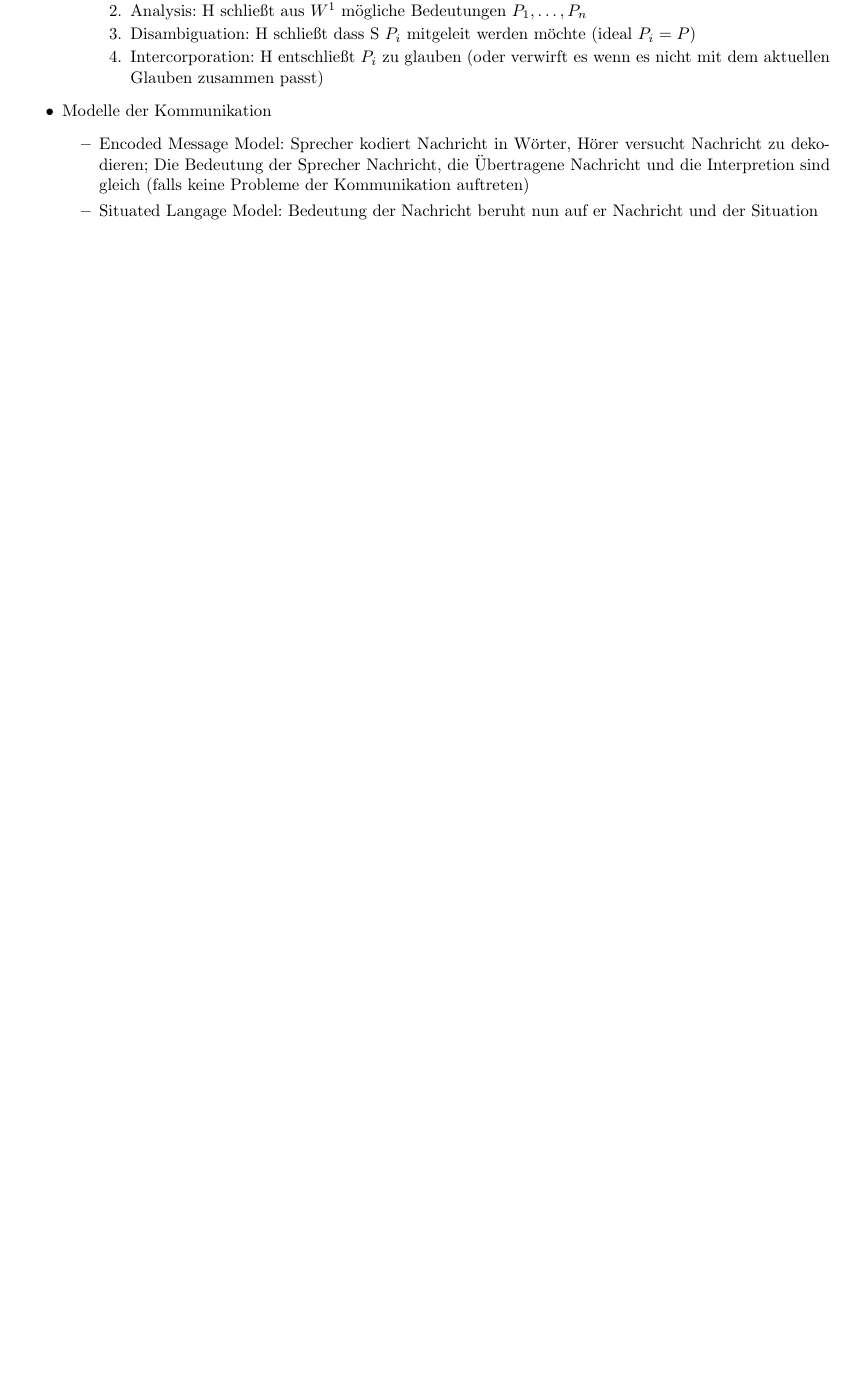
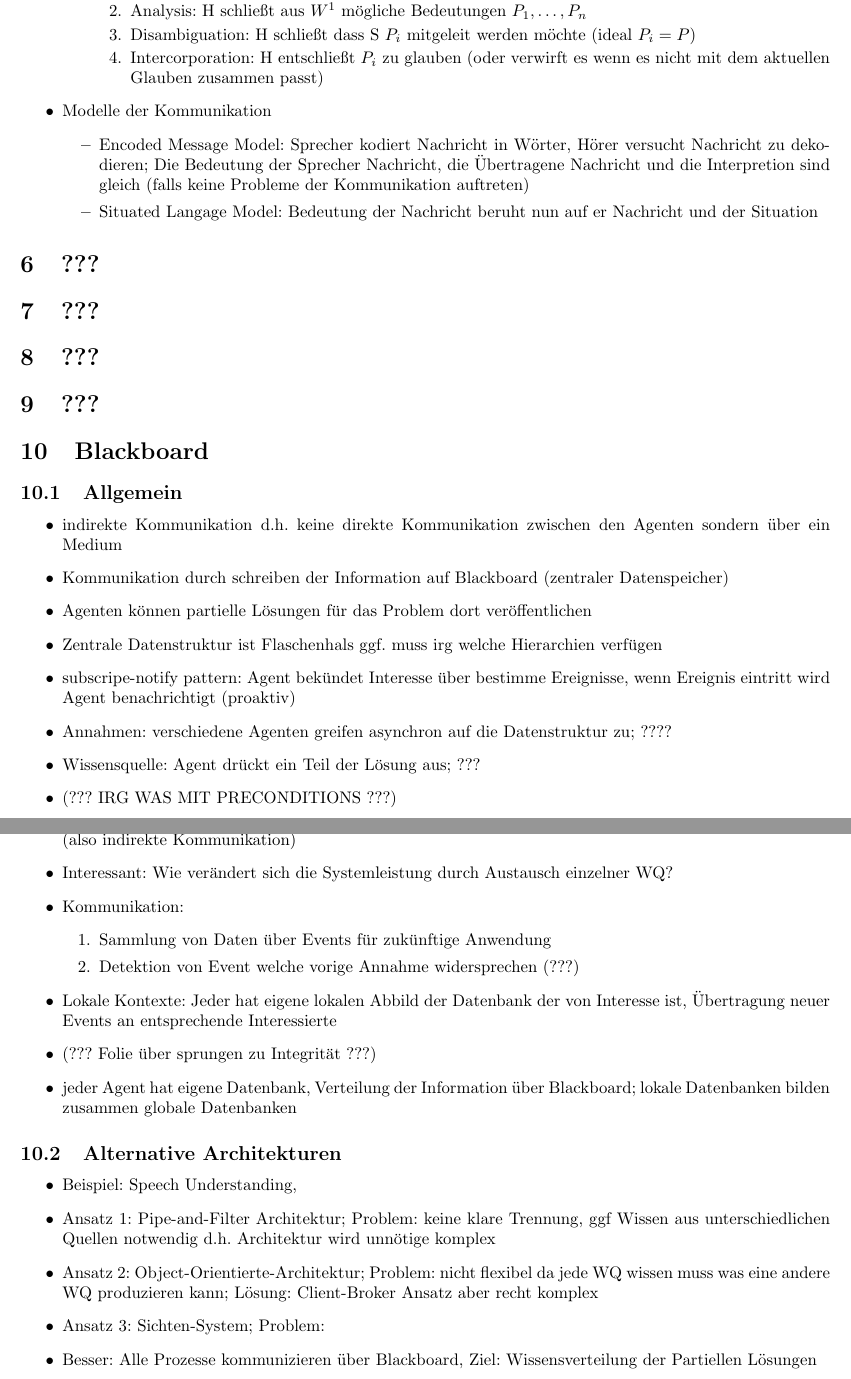
Before and after one commit to ZusammenfassungenBaMaUniHro/Multiagentensysteme, a LaTeX document (Multiagentensystme.tex): part of page 10 of 10 before the commit and two parts of pages 10 and 11 of 11 after it, the two joined at a grey line, cut so that both start at the same text, the shorter picture padded with empty space. Compiled offline with pdfLaTeX.

Commit message:
bisschen was aus der vorlesung

```diff
--- a/Multiagentensystme.tex
+++ b/Multiagentensystme.tex
@@ -475,4 +475,40 @@ Macht euch eigene Notizen oder ergänzt/korrigiert meine Ausführungen!
 			\item Situated Langage Model: Bedeutung der Nachricht beruht nun auf er Nachricht und der Situation
 		\end{itemize}
 	\end{itemize}
+	\section{???}
+	\section{???}
+	\section{???}
+	\section{???}
+	\section{Blackboard}
+	\subsection{Allgemein}
+	\begin{itemize}
+		\item indirekte Kommunikation d.h. keine direkte Kommunikation zwischen den Agenten sondern über ein Medium
+		\item Kommunikation durch schreiben der Information auf Blackboard (zentraler Datenspeicher)
+		\item Agenten können partielle Lösungen für das Problem dort veröffentlichen
+		\item Zentrale Datenstruktur ist Flaschenhals ggf. muss irg welche Hierarchien verfügen
+		\item subscripe-notify pattern: Agent bekündet Interesse über  bestimme Ereignisse, wenn Ereignis eintritt wird Agent benachrichtigt (proaktiv)
+		\item Annahmen: verschiedene Agenten greifen asynchron auf die Datenstruktur zu; ????
+		\item Wissensquelle: Agent drückt ein Teil der Lösung aus; ???
+		\item (??? IRG WAS MIT PRECONDITIONS ???)
+		\item Verschiedene Hierarchien für Tests (??? PRECONDITIONS ???)
+		\item Modularität: Man kann einzelne WQ des System entwickeln ohne zu wissen welche anderen WQ es gibt (also indirekte Kommunikation)
+		\item Interessant: Wie verändert sich die Systemleistung durch Austausch einzelner WQ?
+		\item Kommunikation:
+		\begin{enumerate}
+			\item Sammlung von Daten über Events für zukünftige Anwendung
+			\item Detektion von Event welche vorige Annahme widersprechen (???)
+		\end{enumerate}
+		\item Lokale Kontexte: Jeder hat eigene lokalen Abbild der Datenbank der von Interesse ist, Übertragung neuer Events an entsprechende Interessierte
+		\item (??? Folie über sprungen zu Integrität ???)
+		\item jeder Agent hat eigene Datenbank, Verteilung der Information über Blackboard; lokale Datenbanken bilden zusammen globale Datenbanken
+	\end{itemize}
+	\subsection{Alternative Architekturen}
+	\begin{itemize}
+		\item Beispiel: Speech Understanding,
+		\item Ansatz 1: Pipe-and-Filter Architektur; Problem: keine klare Trennung, ggf Wissen aus unterschiedlichen Quellen notwendig d.h. Architektur wird unnötige komplex
+		\item Ansatz 2: Object-Orientierte-Architektur; Problem: nicht flexibel da jede WQ wissen muss was eine andere WQ produzieren kann; Lösung: Client-Broker Ansatz aber recht komplex
+		\item Ansatz 3: Sichten-System; Problem:
+		\item Besser: Alle Prozesse kommunizieren über Blackboard, Ziel: Wissensverteilung der Partiellen Lösungen
+	\end{itemize}
+
 \end{document}
```
Also changed, not shown: Multiagentensystme.pdf.
